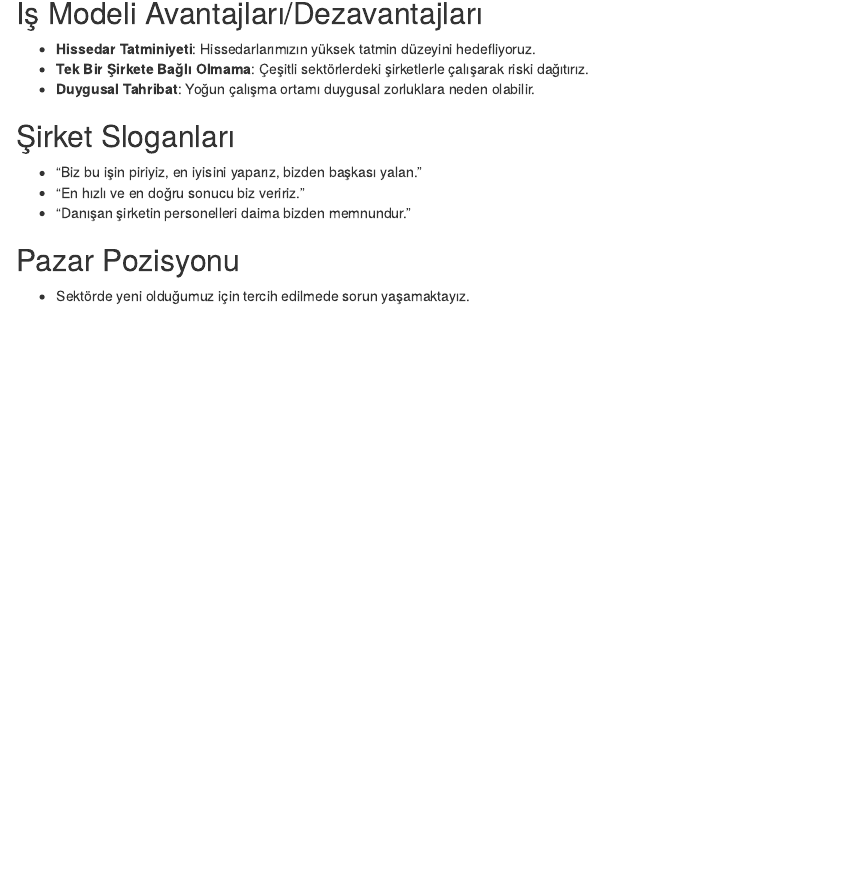
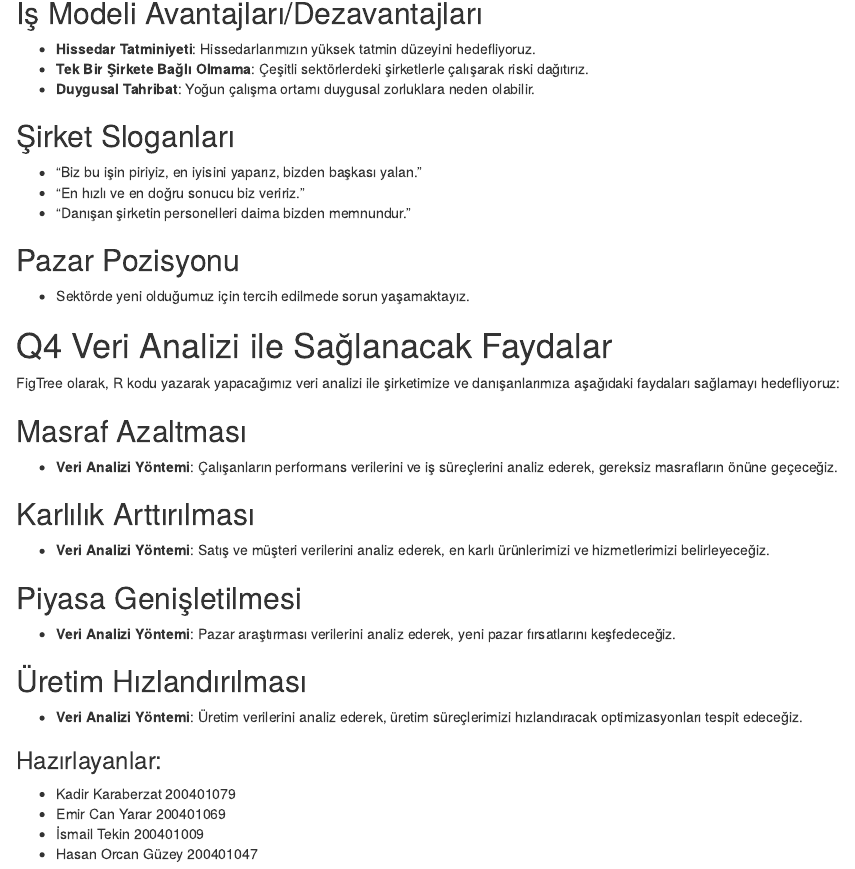
Before and after one commit to COMU-BLM4022/donemproje1_FigTree, an R Markdown document (Hafta_1.Rmd): the page in a window 1100 px wide, from 2610 px down. Rendered offline with R 4.5, knitr and Pandoc, with nearby package versions.

Commit message:
Hafta_1_Q4

```diff
--- a/Hafta_1.Rmd
+++ b/Hafta_1.Rmd
@@ -106,3 +106,31 @@ Danışmanlık yapılan şirketlerden **saatlik bazda ücret** alırız.
 ## Pazar Pozisyonu
 
 -   Sektörde yeni olduğumuz için tercih edilmede sorun yaşamaktayız.
+
+
+# Q4 Veri Analizi ile Sağlanacak Faydalar
+
+FigTree olarak, R kodu yazarak yapacağımız veri analizi ile şirketimize ve danışanlarımıza aşağıdaki faydaları sağlamayı hedefliyoruz:
+
+## Masraf Azaltması
+
+-   **Veri Analizi Yöntemi**: Çalışanların performans verilerini ve iş süreçlerini analiz ederek, gereksiz masrafların önüne geçeceğiz.
+
+## Karlılık Arttırılması
+
+-   **Veri Analizi Yöntemi**: Satış ve müşteri verilerini analiz ederek, en karlı ürünlerimizi ve hizmetlerimizi belirleyeceğiz.
+
+## Piyasa Genişletilmesi
+
+-   **Veri Analizi Yöntemi**: Pazar araştırması verilerini analiz ederek, yeni pazar fırsatlarını keşfedeceğiz.
+
+## Üretim Hızlandırılması
+
+-   **Veri Analizi Yöntemi**: Üretim verilerini analiz ederek, üretim süreçlerimizi hızlandıracak optimizasyonları tespit edeceğiz.
+
+### Hazırlayanlar:
+
+-   Kadir Karaberzat 200401079
+-   Emir Can Yarar 200401069
+-   İsmail Tekin 200401009
+-   Hasan Orcan Güzey 200401047
```
